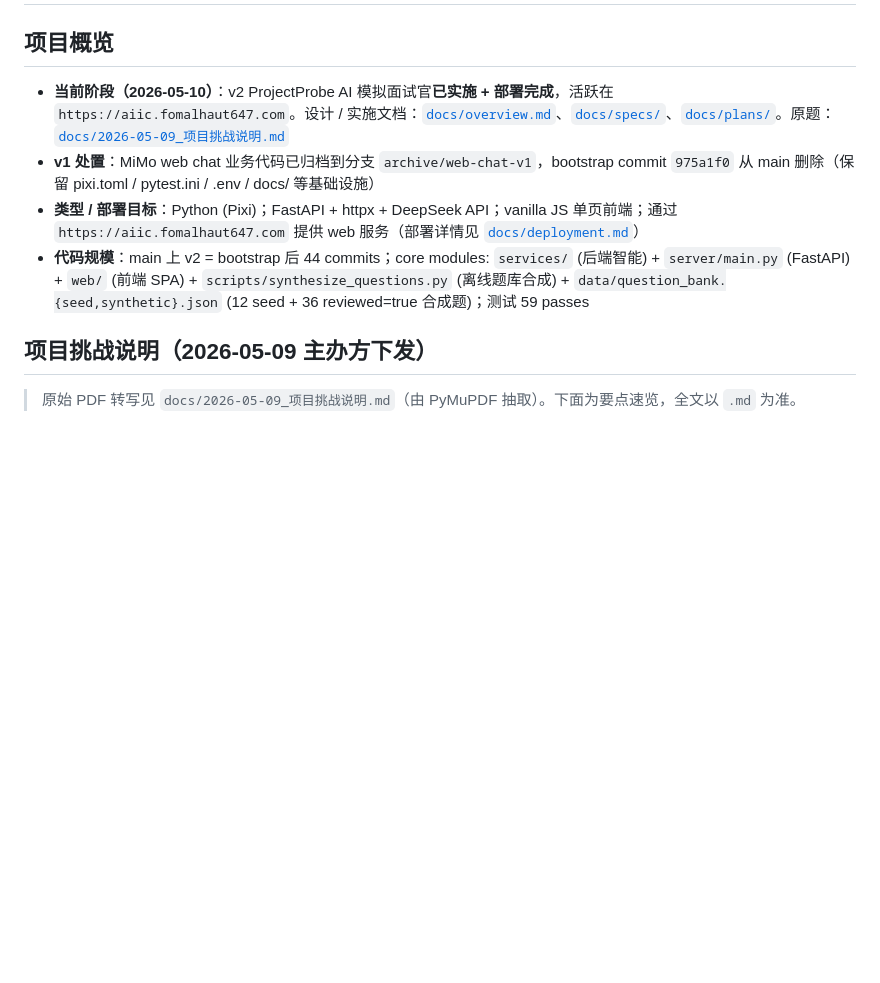
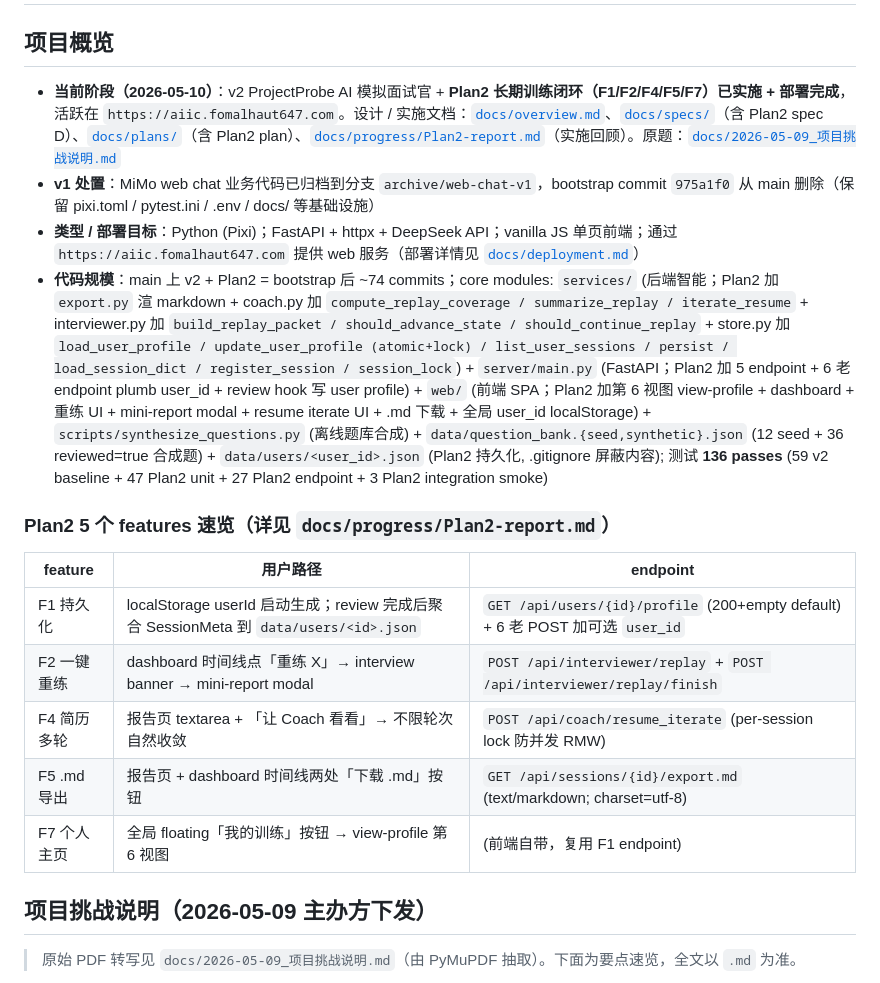
Before and after one commit to Fomalhaut647/AIIC-Project, a Markdown page: CLAUDE.md, the part around the change. Drawn GitHub-style; blank space fills up the shorter version.

```diff
--- a/CLAUDE.md
+++ b/CLAUDE.md
@@ -2,10 +2,20 @@
 
 ## 项目概览
 
-- **当前阶段（2026-05-10）**：v2 ProjectProbe AI 模拟面试官**已实施 + 部署完成**，活跃在 `https://aiic.fomalhaut647.com`。设计 / 实施文档：[`docs/overview.md`](docs/overview.md)、[`docs/specs/`](docs/specs)、[`docs/plans/`](docs/plans)。原题：[`docs/2026-05-09_项目挑战说明.md`](docs/2026-05-09_项目挑战说明.md)
+- **当前阶段（2026-05-10）**：v2 ProjectProbe AI 模拟面试官 + **Plan2 长期训练闭环（F1/F2/F4/F5/F7）已实施 + 部署完成**，活跃在 `https://aiic.fomalhaut647.com`。设计 / 实施文档：[`docs/overview.md`](docs/overview.md)、[`docs/specs/`](docs/specs)（含 Plan2 spec D）、[`docs/plans/`](docs/plans)（含 Plan2 plan）、[`docs/progress/Plan2-report.md`](docs/progress/Plan2-report.md)（实施回顾）。原题：[`docs/2026-05-09_项目挑战说明.md`](docs/2026-05-09_项目挑战说明.md)
 - **v1 处置**：MiMo web chat 业务代码已归档到分支 `archive/web-chat-v1`，bootstrap commit `975a1f0` 从 main 删除（保留 pixi.toml / pytest.ini / .env / docs/ 等基础设施）
 - **类型 / 部署目标**：Python (Pixi)；FastAPI + httpx + DeepSeek API；vanilla JS 单页前端；通过 `https://aiic.fomalhaut647.com` 提供 web 服务（部署详情见 [`docs/deployment.md`](docs/deployment.md)）
-- **代码规模**：main 上 v2 = bootstrap 后 44 commits；core modules: `services/` (后端智能) + `server/main.py` (FastAPI) + `web/` (前端 SPA) + `scripts/synthesize_questions.py` (离线题库合成) + `data/question_bank.{seed,synthetic}.json` (12 seed + 36 reviewed=true 合成题)；测试 59 passes
+- **代码规模**：main 上 v2 + Plan2 = bootstrap 后 ~74 commits；core modules: `services/` (后端智能；Plan2 加 `export.py` 渲 markdown + coach.py 加 `compute_replay_coverage / summarize_replay / iterate_resume` + interviewer.py 加 `build_replay_packet / should_advance_state / should_continue_replay` + store.py 加 `load_user_profile / update_user_profile (atomic+lock) / list_user_sessions / persist / load_session_dict / register_session / session_lock`) + `server/main.py` (FastAPI；Plan2 加 5 endpoint + 6 老 endpoint plumb user_id + review hook 写 user profile) + `web/` (前端 SPA；Plan2 加第 6 视图 view-profile + dashboard + 重练 UI + mini-report modal + resume iterate UI + .md 下载 + 全局 user_id localStorage) + `scripts/synthesize_questions.py` (离线题库合成) + `data/question_bank.{seed,synthetic}.json` (12 seed + 36 reviewed=true 合成题) + `data/users/<user_id>.json` (Plan2 持久化, .gitignore 屏蔽内容); 测试 **136 passes** (59 v2 baseline + 47 Plan2 unit + 27 Plan2 endpoint + 3 Plan2 integration smoke)
+
+### Plan2 5 个 features 速览（详见 `docs/progress/Plan2-report.md`）
+
+| feature | 用户路径 | endpoint |
+|---|---|---|
+| F1 持久化 | localStorage userId 启动生成；review 完成后聚合 SessionMeta 到 `data/users/<id>.json` | `GET /api/users/{id}/profile` (200+empty default) + 6 老 POST 加可选 `user_id` |
+| F2 一键重练 | dashboard 时间线点「重练 X」→ interview banner → mini-report modal | `POST /api/interviewer/replay` + `POST /api/interviewer/replay/finish` |
+| F4 简历多轮 | 报告页 textarea + 「让 Coach 看看」→ 不限轮次自然收敛 | `POST /api/coach/resume_iterate` (per-session lock 防并发 RMW) |
+| F5 .md 导出 | 报告页 + dashboard 时间线两处「下载 .md」按钮 | `GET /api/sessions/{id}/export.md` (text/markdown; charset=utf-8) |
+| F7 个人主页 | 全局 floating「我的训练」按钮 → view-profile 第 6 视图 | (前端自带，复用 F1 endpoint) |
 
 ## 项目挑战说明（2026-05-09 主办方下发）
 
```
Also changed, not shown: README.md (+10 -5 lines), docs/progress/Plan2-report.md (added, +137 -0 lines).
